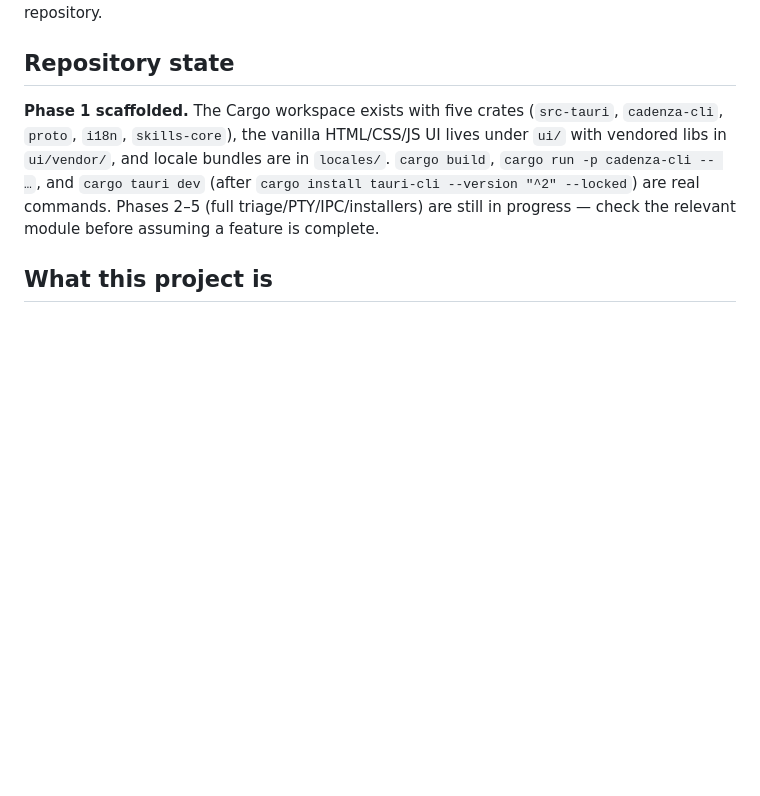
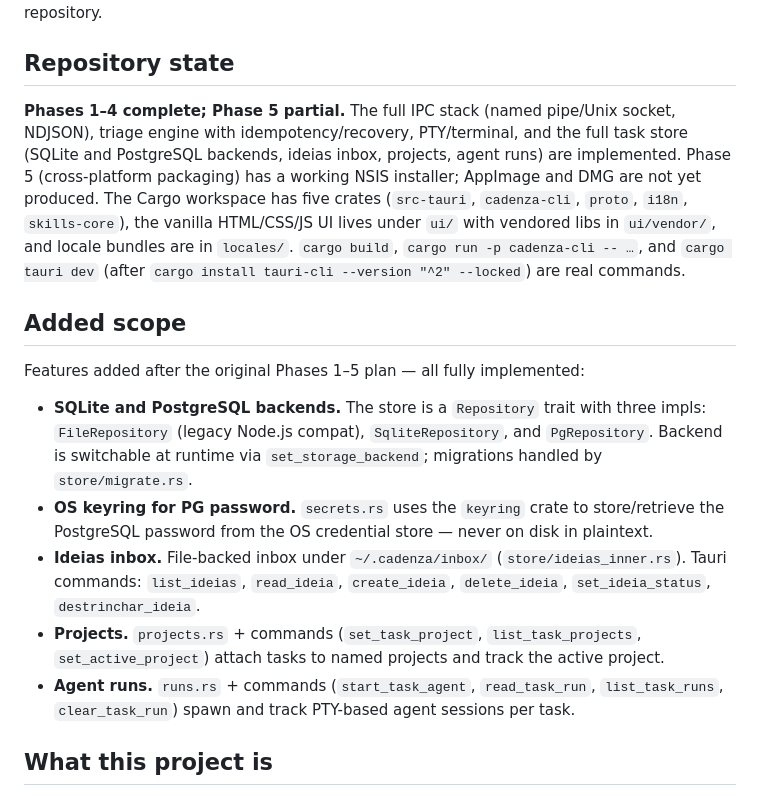
Before and after one commit to williammb/cadenza, a Markdown page: CLAUDE.md, the part around the change. Drawn GitHub-style; blank space fills up the shorter version.

```diff
--- a/CLAUDE.md
+++ b/CLAUDE.md
@@ -4,7 +4,17 @@ This file provides guidance to Claude Code (claude.ai/code) when working with co
 
 ## Repository state
 
-**Phase 1 scaffolded.** The Cargo workspace exists with five crates (`src-tauri`, `cadenza-cli`, `proto`, `i18n`, `skills-core`), the vanilla HTML/CSS/JS UI lives under `ui/` with vendored libs in `ui/vendor/`, and locale bundles are in `locales/`. `cargo build`, `cargo run -p cadenza-cli -- …`, and `cargo tauri dev` (after `cargo install tauri-cli --version "^2" --locked`) are real commands. Phases 2–5 (full triage/PTY/IPC/installers) are still in progress — check the relevant module before assuming a feature is complete.
+**Phases 1–4 complete; Phase 5 partial.** The full IPC stack (named pipe/Unix socket, NDJSON), triage engine with idempotency/recovery, PTY/terminal, and the full task store (SQLite and PostgreSQL backends, ideias inbox, projects, agent runs) are implemented. Phase 5 (cross-platform packaging) has a working NSIS installer; AppImage and DMG are not yet produced. The Cargo workspace has five crates (`src-tauri`, `cadenza-cli`, `proto`, `i18n`, `skills-core`), the vanilla HTML/CSS/JS UI lives under `ui/` with vendored libs in `ui/vendor/`, and locale bundles are in `locales/`. `cargo build`, `cargo run -p cadenza-cli -- …`, and `cargo tauri dev` (after `cargo install tauri-cli --version "^2" --locked`) are real commands.
+
+## Added scope
+
+Features added after the original Phases 1–5 plan — all fully implemented:
+
+- **SQLite and PostgreSQL backends.** The store is a `Repository` trait with three impls: `FileRepository` (legacy Node.js compat), `SqliteRepository`, and `PgRepository`. Backend is switchable at runtime via `set_storage_backend`; migrations handled by `store/migrate.rs`.
+- **OS keyring for PG password.** `secrets.rs` uses the `keyring` crate to store/retrieve the PostgreSQL password from the OS credential store — never on disk in plaintext.
+- **Ideias inbox.** File-backed inbox under `~/.cadenza/inbox/` (`store/ideias_inner.rs`). Tauri commands: `list_ideias`, `read_ideia`, `create_ideia`, `delete_ideia`, `set_ideia_status`, `destrinchar_ideia`.
+- **Projects.** `projects.rs` + commands (`set_task_project`, `list_task_projects`, `set_active_project`) attach tasks to named projects and track the active project.
+- **Agent runs.** `runs.rs` + commands (`start_task_agent`, `read_task_run`, `list_task_runs`, `clear_task_run`) spawn and track PTY-based agent sessions per task.
 
 ## What this project is
 
```
Also changed, not shown: README.md (+6 -6 lines).
